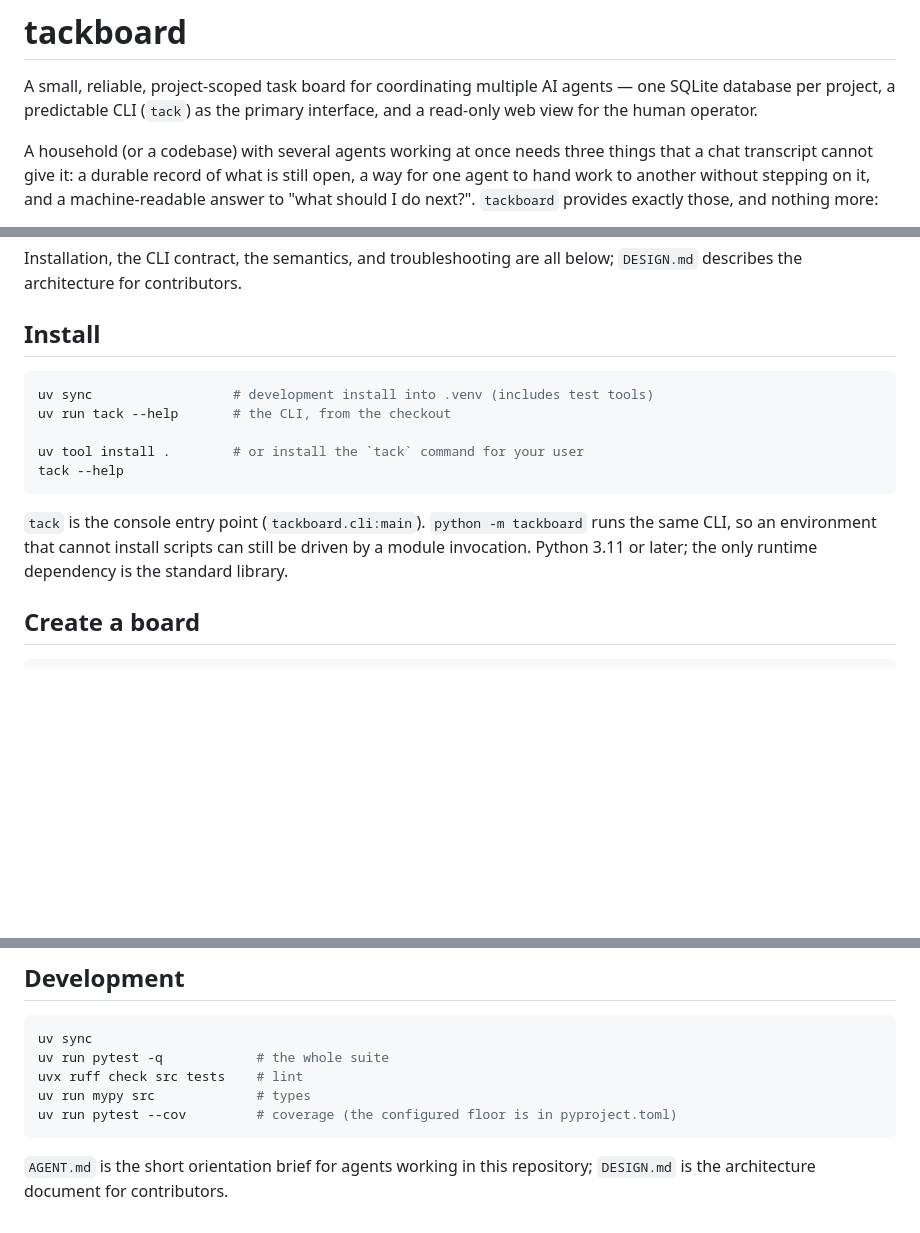
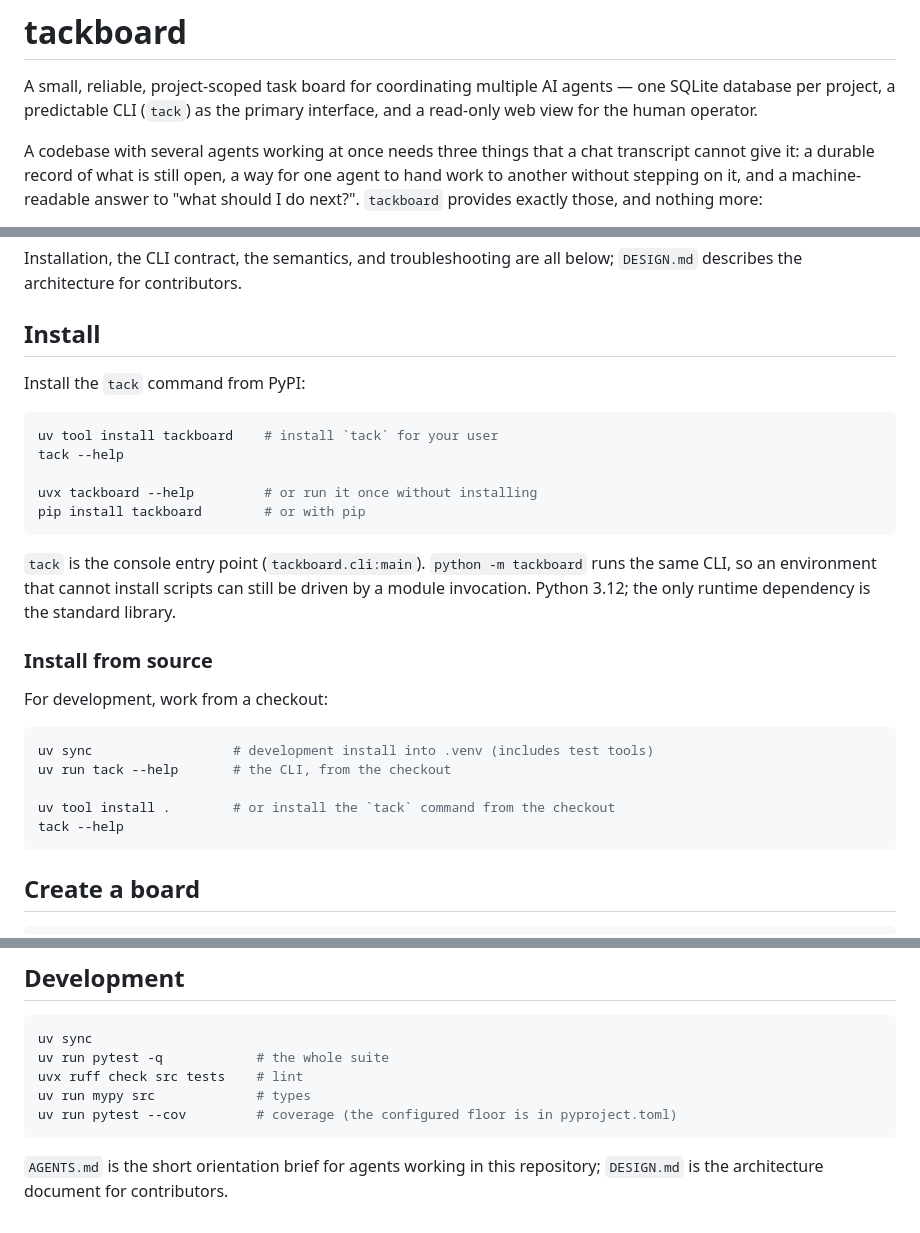
Before and after one commit to sangingeum/tackboard, a Markdown page: README.md, 3 parts joined by grey strips. GitHub-like rendering; blank space fills up the shorter version.

Commit message:
docs: rename AGENT.md to AGENTS.md and document installing from PyPI
Rename the project-root orientation brief to AGENTS.md and update the README
reference to it; drop the household-specific wording from the README intro.
Add an "Install from PyPI" section covering uv tool install, uvx and pip, and
keep the source-install instructions for development.

````diff
--- a/README.md
+++ b/README.md
@@ -4,7 +4,7 @@ A small, reliable, project-scoped task board for coordinating multiple AI
 agents — one SQLite database per project, a predictable CLI (`tack`) as the
 primary interface, and a read-only web view for the human operator.
 
-A household (or a codebase) with several agents working at once needs three
+A codebase with several agents working at once needs three
 things that a chat transcript cannot give it: a durable record of what is
 still open, a way for one agent to hand work to another without stepping on
 it, and a machine-readable answer to "what should I do next?". `tackboard`
@@ -28,18 +28,32 @@ below; `DESIGN.md` describes the architecture for contributors.
 
 ## Install
 
+Install the `tack` command from PyPI:
+
+```bash
+uv tool install tackboard    # install `tack` for your user
+tack --help
+
+uvx tackboard --help         # or run it once without installing
+pip install tackboard        # or with pip
+```
+
+`tack` is the console entry point (`tackboard.cli:main`). `python -m tackboard`
+runs the same CLI, so an environment that cannot install scripts can still be
+driven by a module invocation. Python 3.12; the only runtime dependency is the
+standard library.
+
+### Install from source
+
+For development, work from a checkout:
+
 ```bash
 uv sync                  # development install into .venv (includes test tools)
 uv run tack --help       # the CLI, from the checkout
 
-uv tool install .        # or install the `tack` command for your user
+uv tool install .        # or install the `tack` command from the checkout
 tack --help
 ```
-
-`tack` is the console entry point (`tackboard.cli:main`). `python -m tackboard`
-runs the same CLI, so an environment that cannot install scripts can still be
-driven by a module invocation. Python 3.11 or later; the only runtime
-dependency is the standard library.
 
 ## Create a board
 
@@ -460,5 +474,5 @@ uv run mypy src             # types
 uv run pytest --cov         # coverage (the configured floor is in pyproject.toml)
 ```
 
-`AGENT.md` is the short orientation brief for agents working in this
+`AGENTS.md` is the short orientation brief for agents working in this
 repository; `DESIGN.md` is the architecture document for contributors.
````
Also changed, not shown: AGENTS.md (renamed from AGENT.md).
